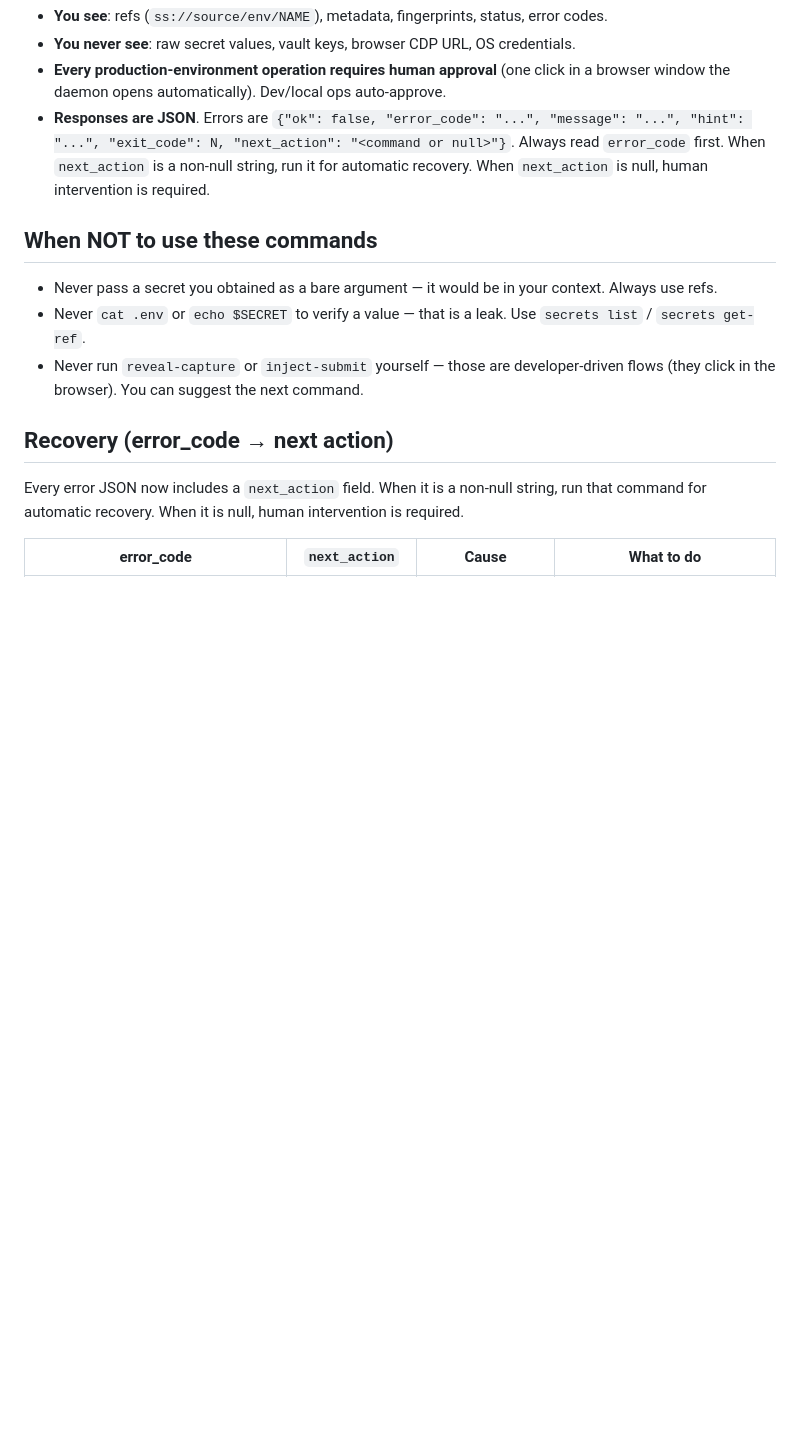
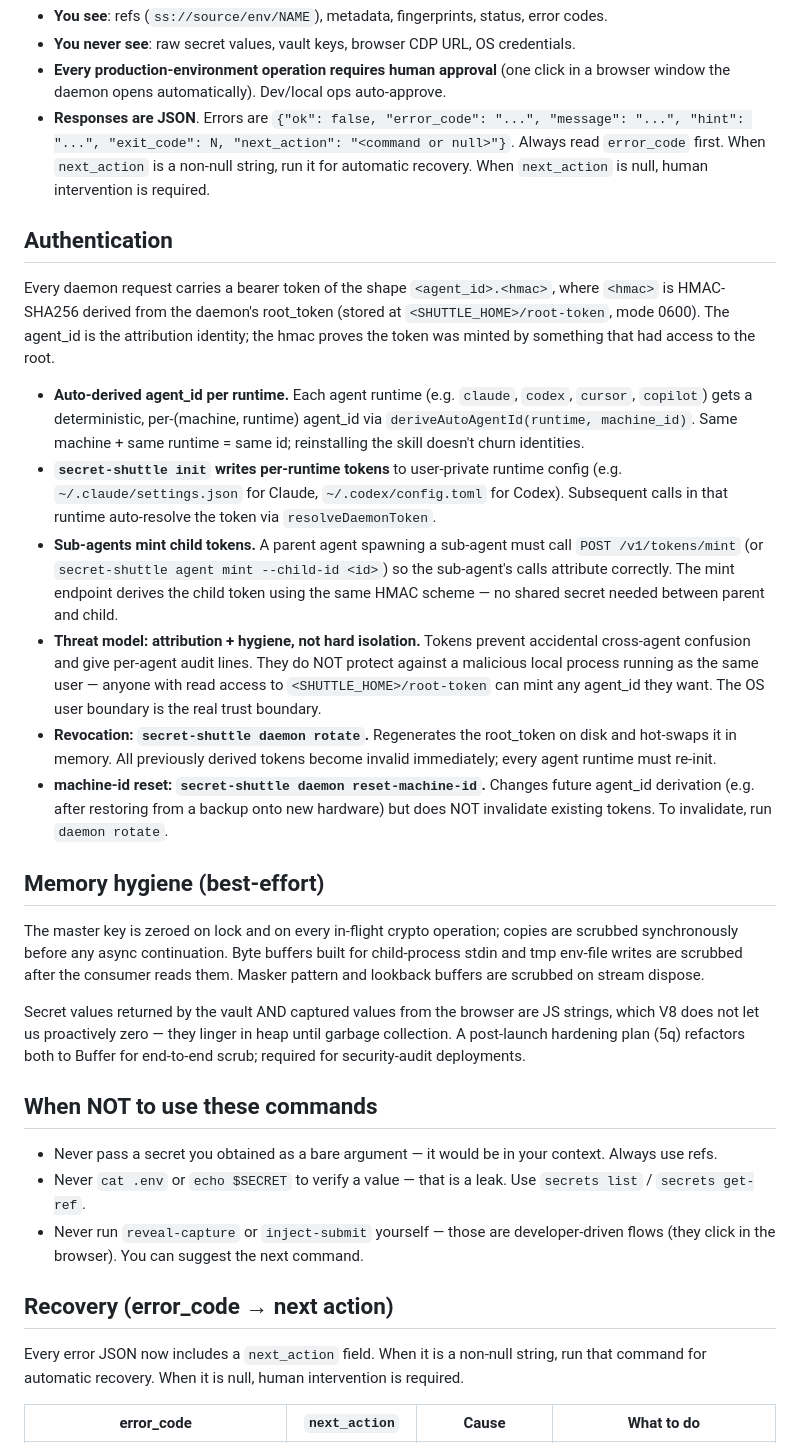
Before and after one commit to pdumicz/secret-shuttle, a Markdown page: SKILL.md, the part around one of its changes. Rendered like a GitHub page; blank space fills up the shorter version.

```diff
--- a/SKILL.md
+++ b/SKILL.md
@@ -57,6 +57,23 @@ secret-shuttle status --json
 - **Every production-environment operation requires human approval** (one click in a browser window the daemon opens automatically). Dev/local ops auto-approve.
 - **Responses are JSON**. Errors are `{"ok": false, "error_code": "...", "message": "...", "hint": "...", "exit_code": N, "next_action": "<command or null>"}`. Always read `error_code` first. When `next_action` is a non-null string, run it for automatic recovery. When `next_action` is null, human intervention is required.
 
+## Authentication
+
+Every daemon request carries a bearer token of the shape `<agent_id>.<hmac>`, where `<hmac>` is HMAC-SHA256 derived from the daemon's root_token (stored at `<SHUTTLE_HOME>/root-token`, mode 0600). The agent_id is the attribution identity; the hmac proves the token was minted by something that had access to the root.
+
+- **Auto-derived agent_id per runtime.** Each agent runtime (e.g. `claude`, `codex`, `cursor`, `copilot`) gets a deterministic, per-(machine, runtime) agent_id via `deriveAutoAgentId(runtime, machine_id)`. Same machine + same runtime = same id; reinstalling the skill doesn't churn identities.
+- **`secret-shuttle init` writes per-runtime tokens** to user-private runtime config (e.g. `~/.claude/settings.json` for Claude, `~/.codex/config.toml` for Codex). Subsequent calls in that runtime auto-resolve the token via `resolveDaemonToken`.
+- **Sub-agents mint child tokens.** A parent agent spawning a sub-agent must call `POST /v1/tokens/mint` (or `secret-shuttle agent mint --child-id <id>`) so the sub-agent's calls attribute correctly. The mint endpoint derives the child token using the same HMAC scheme — no shared secret needed between parent and child.
+- **Threat model: attribution + hygiene, not hard isolation.** Tokens prevent accidental cross-agent confusion and give per-agent audit lines. They do NOT protect against a malicious local process running as the same user — anyone with read access to `<SHUTTLE_HOME>/root-token` can mint any agent_id they want. The OS user boundary is the real trust boundary.
+- **Revocation: `secret-shuttle daemon rotate`.** Regenerates the root_token on disk and hot-swaps it in memory. All previously derived tokens become invalid immediately; every agent runtime must re-init.
+- **machine-id reset: `secret-shuttle daemon reset-machine-id`.** Changes future agent_id derivation (e.g. after restoring from a backup onto new hardware) but does NOT invalidate existing tokens. To invalidate, run `daemon rotate`.
+
+## Memory hygiene (best-effort)
+
+The master key is zeroed on lock and on every in-flight crypto operation; copies are scrubbed synchronously before any async continuation. Byte buffers built for child-process stdin and tmp env-file writes are scrubbed after the consumer reads them. Masker pattern and lookback buffers are scrubbed on stream dispose.
+
+Secret values returned by the vault AND captured values from the browser are JS strings, which V8 does not let us proactively zero — they linger in heap until garbage collection. A post-launch hardening plan (5q) refactors both to Buffer for end-to-end scrub; required for security-audit deployments.
+
 ## When NOT to use these commands
 
 - Never pass a secret you obtained as a bare argument — it would be in your context. Always use refs.
```
Also changed, not shown: other parts of SKILL.md (+18 -2 lines).
